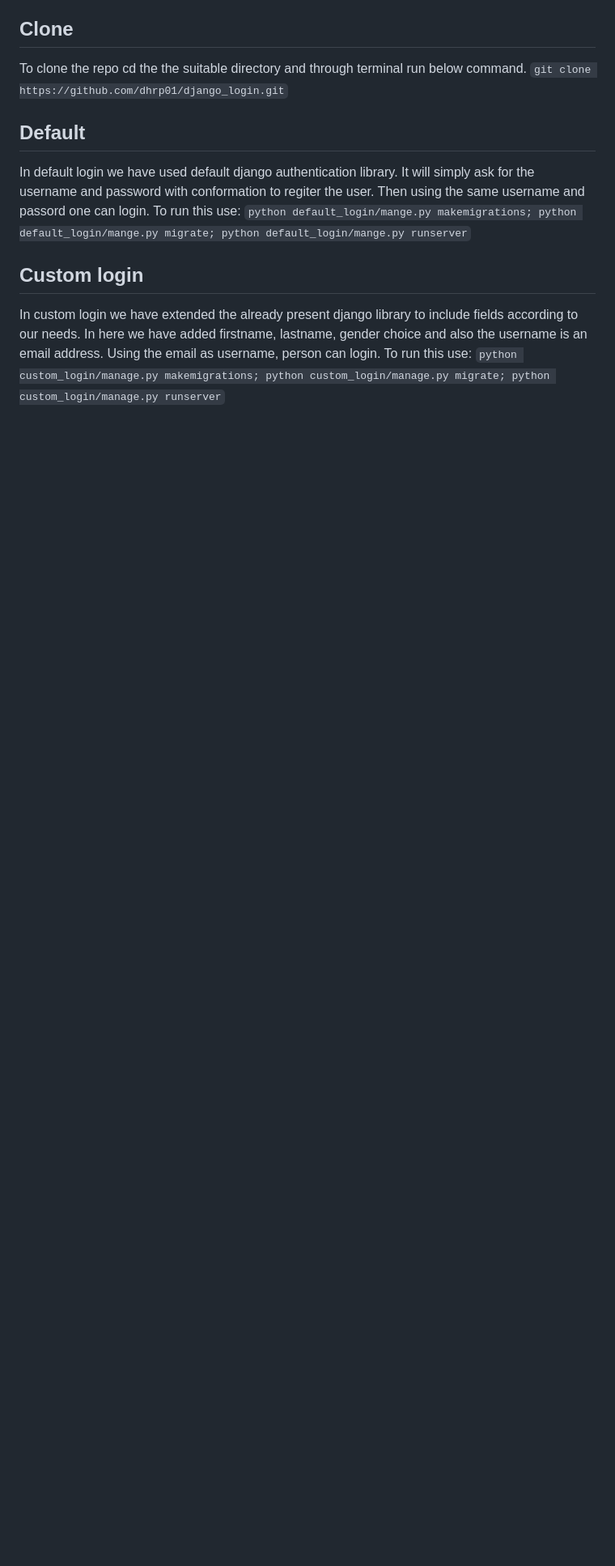
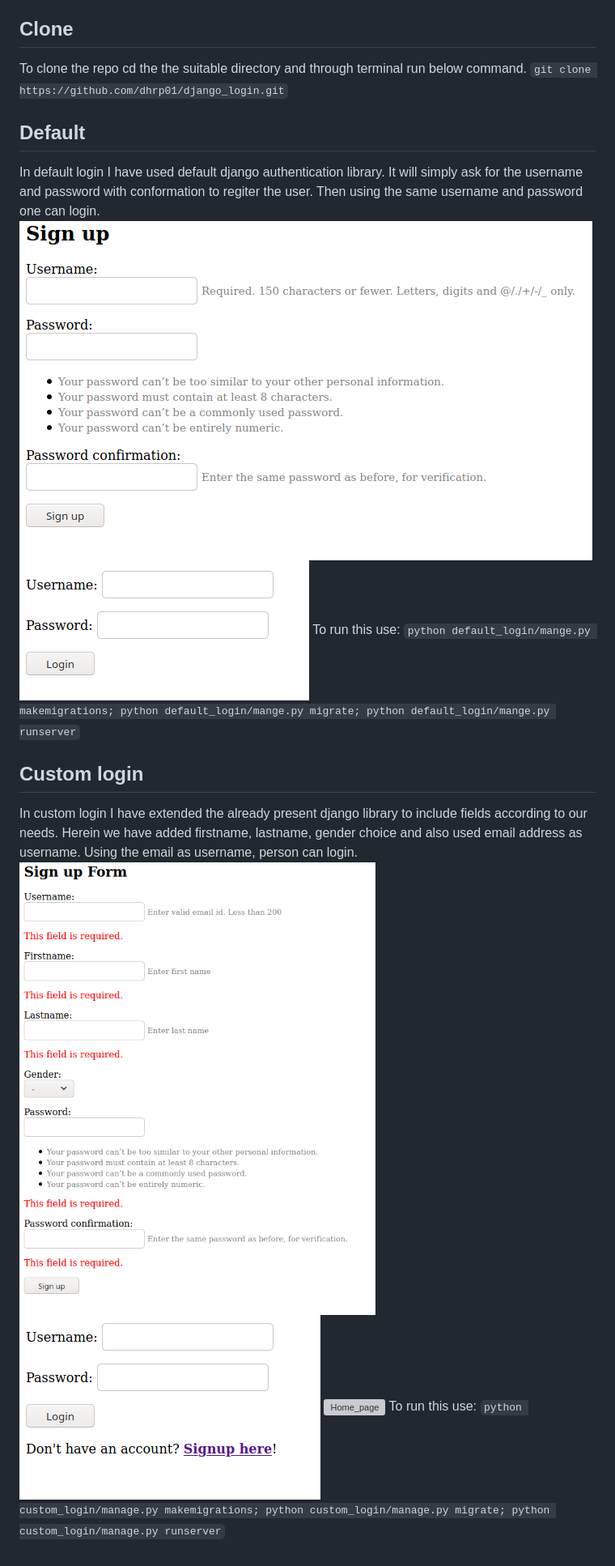
Before and after one commit to dhrp01/django_login, a Markdown page: README.md, the part around the change. Shown: that part at 81% size. GitHub-like rendering; pictures changed too: images/custom_login.png (added), images/custom_signup.png (added), images/default_login.png (added); blank space fills up the shorter version; grey boxes are pictures that could not be loaded.

Commit message:
Added images to readme.md

```diff
--- a/README.md
+++ b/README.md
@@ -11,9 +11,14 @@ To clone the repo cd the the suitable directory and through terminal run below c
 `git clone https://github.com/dhrp01/django_login.git`
 
 ## Default
-In default login we have used default django authentication library. It will simply ask for the username and password with conformation to regiter the user. Then using the same username and passord one can login.
+In default login I have used default django authentication library. It will simply ask for the username and password with conformation to regiter the user. Then using the same username and password one can login.
+![Default_sigup_page](./images/default_signup.png)
+![Default_login_page](./images/default_login.png)
 To run this use: `python default_login/mange.py makemigrations; python default_login/mange.py migrate; python default_login/mange.py runserver`
 
 ## Custom login
-In custom login we have extended the already present django library to include fields according to our needs. In here we have added firstname, lastname, gender choice and also the username is an email address. Using the email as username, person can login.
+In custom login I have extended the already present django library to include fields according to our needs. Herein we have added firstname, lastname, gender choice and also used email address as username. Using the email as username, person can login.
+![Custom_signup_page](./images/custom_signup.png)
+![Custom_login_page.png](./images/custom_login.png)
+![Home_page](./images/custom_home.png)
 To run this use: `python custom_login/manage.py makemigrations; python custom_login/manage.py migrate; python custom_login/manage.py runserver`
```
Also changed, not shown: images/custom_home_page.png (added), 3 other files.
